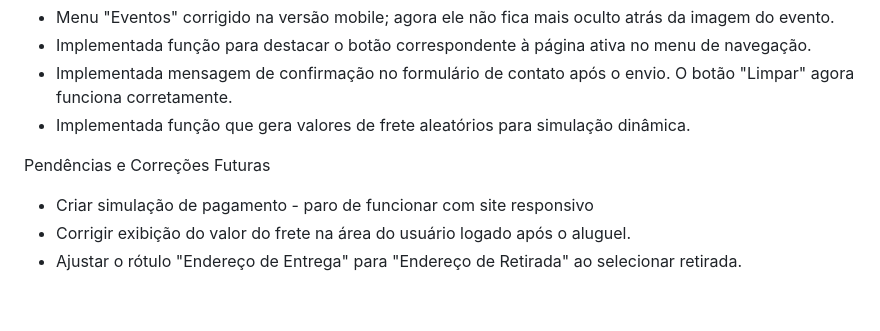
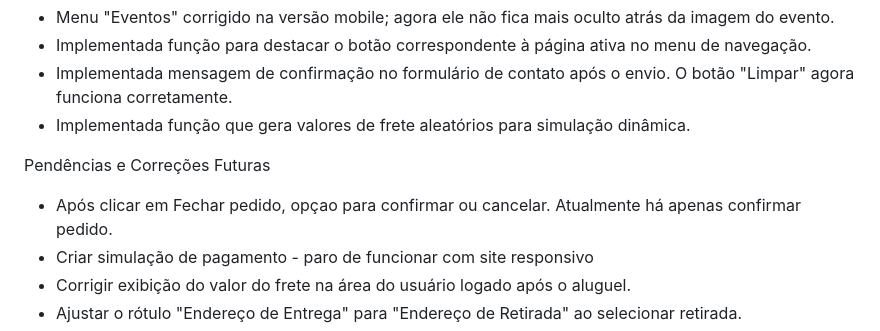
Before and after one commit to DaniloHerculano/Mercurio-2.0_PI3, a Markdown page: README.md, the part around the change. Drawn GitHub-style; blank space fills up the shorter version.

```diff
--- a/README.md
+++ b/README.md
@@ -48,6 +48,7 @@ A plataforma utiliza HTML, CSS, Javascript, e integra-se com APIs para uma exper
 
 
 Pendências e Correções Futuras
+- Após clicar em Fechar pedido, opçao para confirmar ou cancelar. Atualmente há apenas confirmar pedido.
 - Criar simulação de pagamento - paro de funcionar com site responsivo
 - Corrigir exibição do valor do frete na área do usuário logado após o aluguel.
 - Ajustar o rótulo "Endereço de Entrega" para "Endereço de Retirada" ao selecionar retirada.
```
